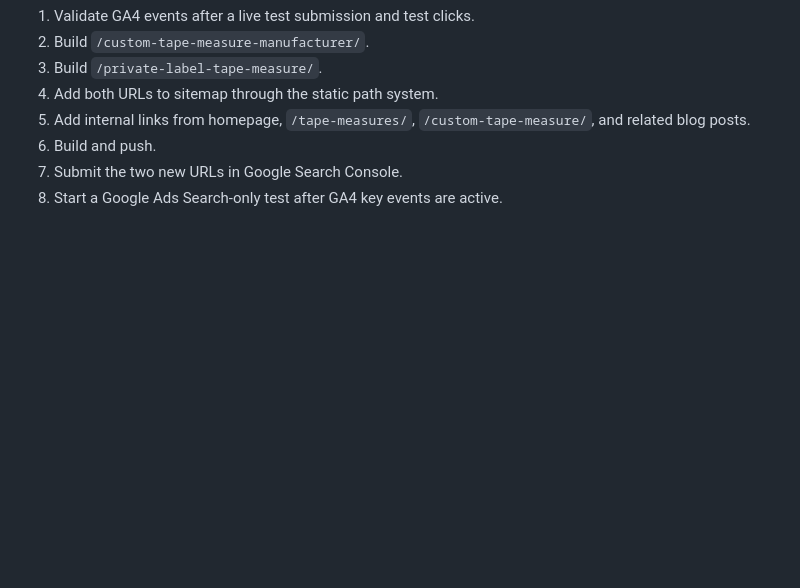
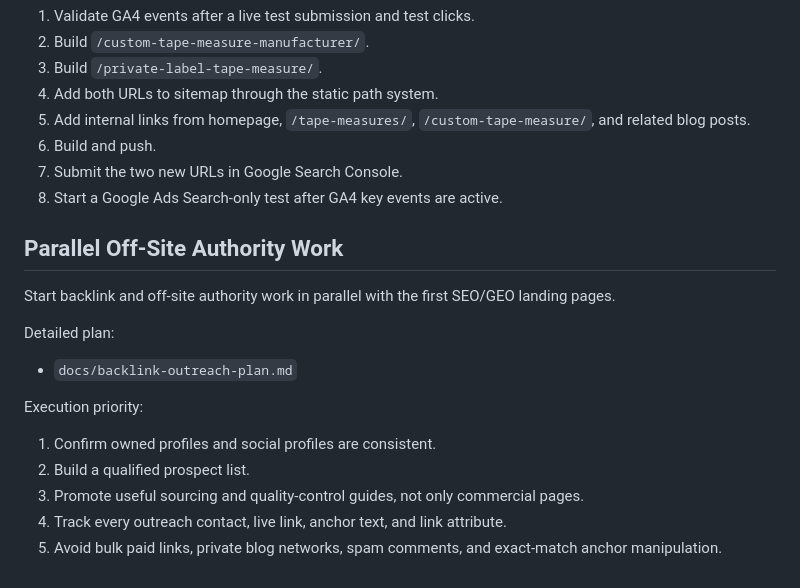
Before and after one commit to wooktools-cell/wooktool-cloudflare-site, a Markdown page: docs/seo-geo-ads-prelaunch-plan.md, the part around the change. GitHub-like rendering; blank space fills up the shorter version.

Commit message:
Add backlink outreach plan

```diff
--- a/docs/seo-geo-ads-prelaunch-plan.md
+++ b/docs/seo-geo-ads-prelaunch-plan.md
@@ -137,3 +137,19 @@ Recommended next sprint:
 6. Build and push.
 7. Submit the two new URLs in Google Search Console.
 8. Start a Google Ads Search-only test after GA4 key events are active.
+
+## Parallel Off-Site Authority Work
+
+Start backlink and off-site authority work in parallel with the first SEO/GEO landing pages.
+
+Detailed plan:
+
+- `docs/backlink-outreach-plan.md`
+
+Execution priority:
+
+1. Confirm owned profiles and social profiles are consistent.
+2. Build a qualified prospect list.
+3. Promote useful sourcing and quality-control guides, not only commercial pages.
+4. Track every outreach contact, live link, anchor text, and link attribute.
+5. Avoid bulk paid links, private blog networks, spam comments, and exact-match anchor manipulation.
```
Also changed, not shown: docs/backlink-outreach-plan.md (added, +319 -0 lines).
